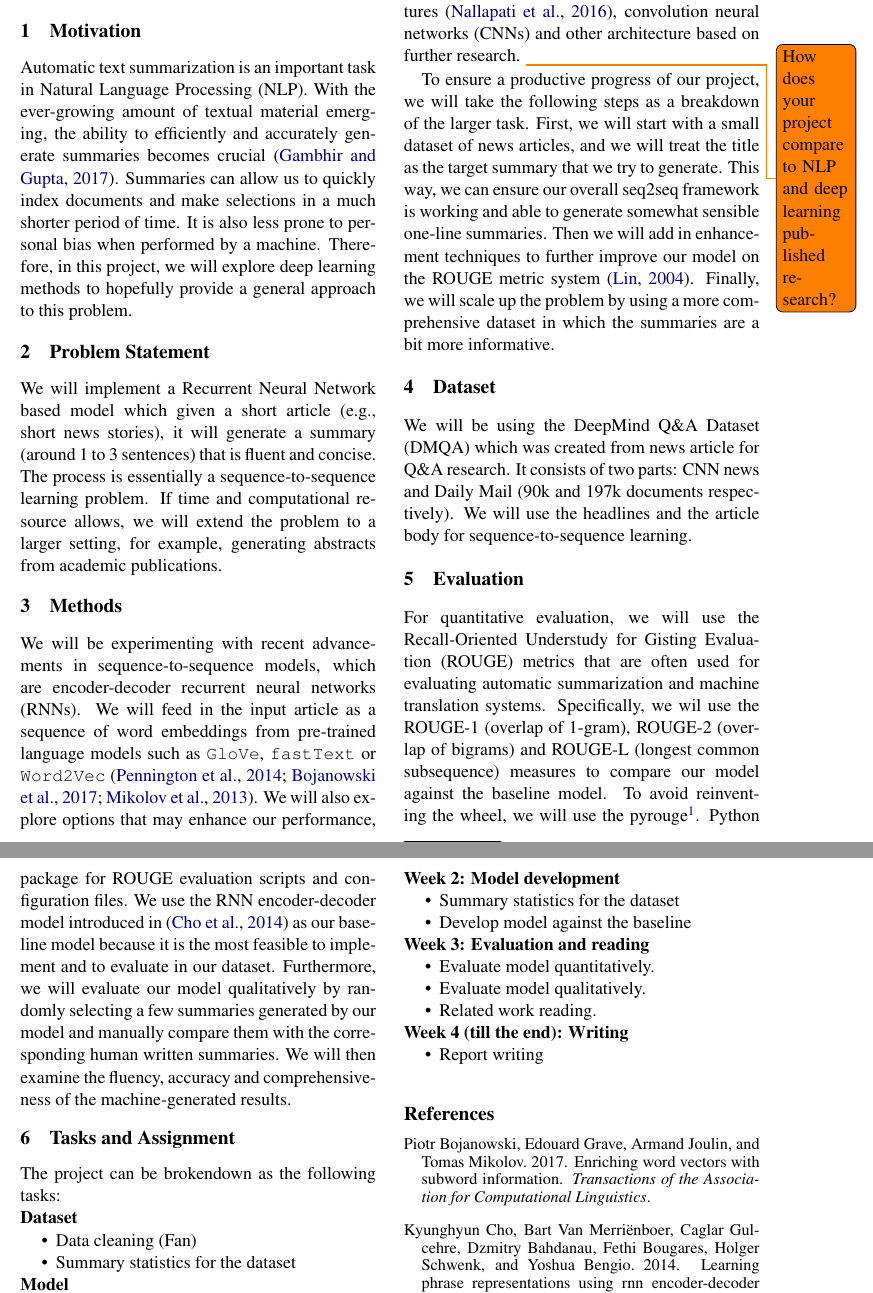
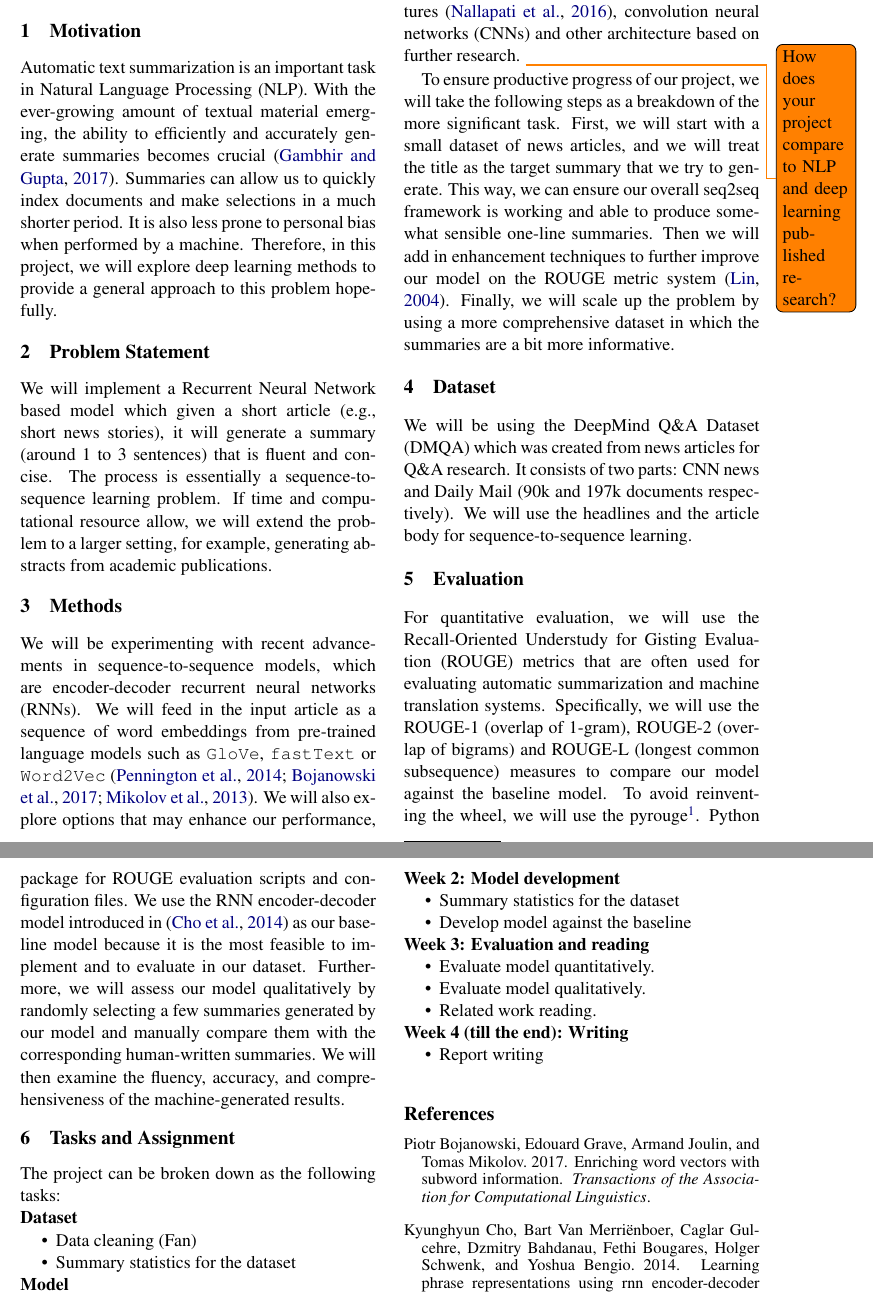
Before and after one commit to mengxixi/ling-530f-final, a LaTeX document (docs/proposal/root.tex, which reads docs/proposal/body.tex): two parts of pages 1 and 2 of 2, joined at a grey line, cut so that both start at the same text. Compiled offline with pdfLaTeX.

Commit message:
simple grammar check

```diff
--- a/docs/proposal/body.tex
+++ b/docs/proposal/body.tex
@@ -1,27 +1,27 @@
 \section{Motivation}
-Automatic text summarization is an important task in Natural Language Processing (NLP). With the ever-growing amount of textual material emerging, the ability to efficiently and accurately generate summaries becomes crucial \cite{gambhir2017recent}. Summaries can allow us to quickly index documents and make selections in a much shorter period of time. It is also less prone to personal bias when performed by a machine. Therefore, in this project, we will explore deep learning methods to hopefully provide a general approach to this problem.
+Automatic text summarization is an important task in Natural Language Processing (NLP). With the ever-growing amount of textual material emerging, the ability to efficiently and accurately generate summaries becomes crucial \cite{gambhir2017recent}. Summaries can allow us to quickly index documents and make selections in a much shorter period. It is also less prone to personal bias when performed by a machine. Therefore, in this project, we will explore deep learning methods to provide a general approach to this problem hopefully.
 
 \section{Problem Statement}
-We will implement a Recurrent Neural Network based model which given a short article (e.g., short news stories), it will generate a summary (around 1 to 3 sentences) that is fluent and concise. The process is essentially a sequence-to-sequence learning problem. If time and computational resource allows, we will extend the problem to a larger setting, for example, generating abstracts from academic publications.
+We will implement a Recurrent Neural Network based model which given a short article (e.g., short news stories), it will generate a summary (around 1 to 3 sentences) that is fluent and concise. The process is essentially a sequence-to-sequence learning problem. If time and computational resource allow, we will extend the problem to a larger setting, for example, generating abstracts from academic publications.
 
 
 \section{Methods}
 We will be experimenting with recent advancements in sequence-to-sequence models, which are encoder-decoder recurrent neural networks (RNNs). We will feed in the input article as a sequence of word embeddings from pre-trained language models such as \texttt{GloVe}, \texttt{fastText} or \texttt{Word2Vec} \cite{pennington2014glove, bojanowski2017enriching, mikolov2013efficient}. We will also explore options that may enhance our performance, such as attention mechanism, rich sentence features \cite{nallapati2016abstractive}, convolution neural networks (CNNs) and other architecture based on further research. \todo{How does your project compare to NLP and deep learning published research?}
 
-To ensure a productive progress of our project, we will take the following steps as a breakdown of the larger task. First, we will start with a small dataset of news articles, and we will treat the title as the target summary that we try to generate. This way, we can ensure our overall seq2seq framework is working and able to generate somewhat sensible one-line summaries. Then we will add in enhancement techniques to further improve our model on the ROUGE metric system \cite{lin2004rouge}. Finally, we will scale up the problem by using a more comprehensive dataset in which the summaries are a bit more informative.
+To ensure productive progress of our project, we will take the following steps as a breakdown of the more significant task. First, we will start with a small dataset of news articles, and we will treat the title as the target summary that we try to generate. This way, we can ensure our overall seq2seq framework is working and able to produce somewhat sensible one-line summaries. Then we will add in enhancement techniques to further improve our model on the ROUGE metric system \cite{lin2004rouge}. Finally, we will scale up the problem by using a more comprehensive dataset in which the summaries are a bit more informative.
 
 \section{Dataset}
 
-We will be using the DeepMind Q\&A Dataset (DMQA) which was created from news article for Q\&A research. It consists of two parts: CNN news and Daily Mail (90k and 197k documents respectively). We will use the headlines and the article body for sequence-to-sequence learning.
+We will be using the DeepMind Q\&A Dataset (DMQA) which was created from news articles for Q\&A research. It consists of two parts: CNN news and Daily Mail (90k and 197k documents respectively). We will use the headlines and the article body for sequence-to-sequence learning.
 
 
 \section{Evaluation}
-For quantitative evaluation, we will use the Recall-Oriented Understudy for Gisting Evaluation (ROUGE) metrics that are often used for evaluating automatic summarization and machine translation systems. Specifically, we wil use the ROUGE-1 (overlap of 1-gram), ROUGE-2 (overlap of bigrams) and ROUGE-L (longest common subsequence) measures to compare our model against the baseline model. To avoid reinventing the wheel, we will use the pyrouge\footnote{https://pypi.org/project/pyrouge}. Python package for ROUGE evaluation scripts and configuration files.
-We use the RNN encoder-decoder model introduced in \cite{cho2014learning} as our baseline model because it is the most feasible to implement and to evaluate in our dataset. Furthermore, we will evaluate our model qualitatively by randomly selecting a few summaries generated by our model and manually compare them with the corresponding human written summaries. We will then examine the fluency, accuracy and comprehensiveness of the machine-generated results.
+For quantitative evaluation, we will use the Recall-Oriented Understudy for Gisting Evaluation (ROUGE) metrics that are often used for evaluating automatic summarization and machine translation systems. Specifically, we will use the ROUGE-1 (overlap of 1-gram), ROUGE-2 (overlap of bigrams) and ROUGE-L (longest common subsequence) measures to compare our model against the baseline model. To avoid reinventing the wheel, we will use the pyrouge\footnote{https://pypi.org/project/pyrouge}. Python package for ROUGE evaluation scripts and configuration files.
+We use the RNN encoder-decoder model introduced in \cite{cho2014learning} as our baseline model because it is the most feasible to implement and to evaluate in our dataset. Furthermore, we will assess our model qualitatively by randomly selecting a few summaries generated by our model and manually compare them with the corresponding human-written summaries. We will then examine the fluency, accuracy, and comprehensiveness of the machine-generated results.
 
 \section{Tasks and Assignment}
 
-The project can be brokendown as the following tasks:
+The project can be broken down as the following tasks:
 
 \noindent
 \textbf{Dataset}
```
